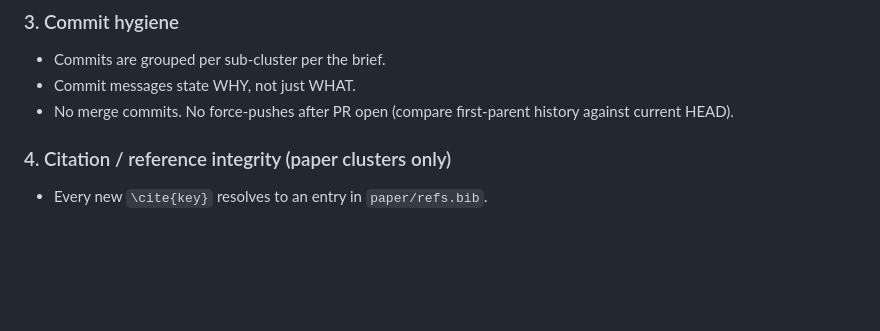
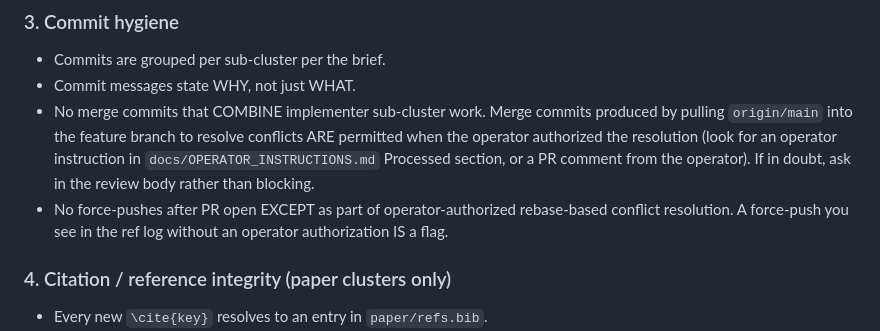
Before and after one commit to yye00/dmrg-implementations, a Markdown page: .claude/agents/reviewer.md, the part around the change. Rendered like a GitHub page; blank space fills up the shorter version.

Commit message:
reviewer: permit operator-authorized merge-from-main for conflict resolution (commit hygiene §3 clarification)

```diff
--- a/.claude/agents/reviewer.md
+++ b/.claude/agents/reviewer.md
@@ -30,7 +30,8 @@ Every item must pass.
 ### 3. Commit hygiene
 - Commits are grouped per sub-cluster per the brief.
 - Commit messages state WHY, not just WHAT.
-- No merge commits. No force-pushes after PR open (compare first-parent history against current HEAD).
+- No merge commits that COMBINE implementer sub-cluster work. Merge commits produced by pulling `origin/main` into the feature branch to resolve conflicts ARE permitted when the operator authorized the resolution (look for an operator instruction in `docs/OPERATOR_INSTRUCTIONS.md` Processed section, or a PR comment from the operator). If in doubt, ask in the review body rather than blocking.
+- No force-pushes after PR open EXCEPT as part of operator-authorized rebase-based conflict resolution. A force-push you see in the ref log without an operator authorization IS a flag.
 
 ### 4. Citation / reference integrity (paper clusters only)
 - Every new `\cite{key}` resolves to an entry in `paper/refs.bib`.
```
